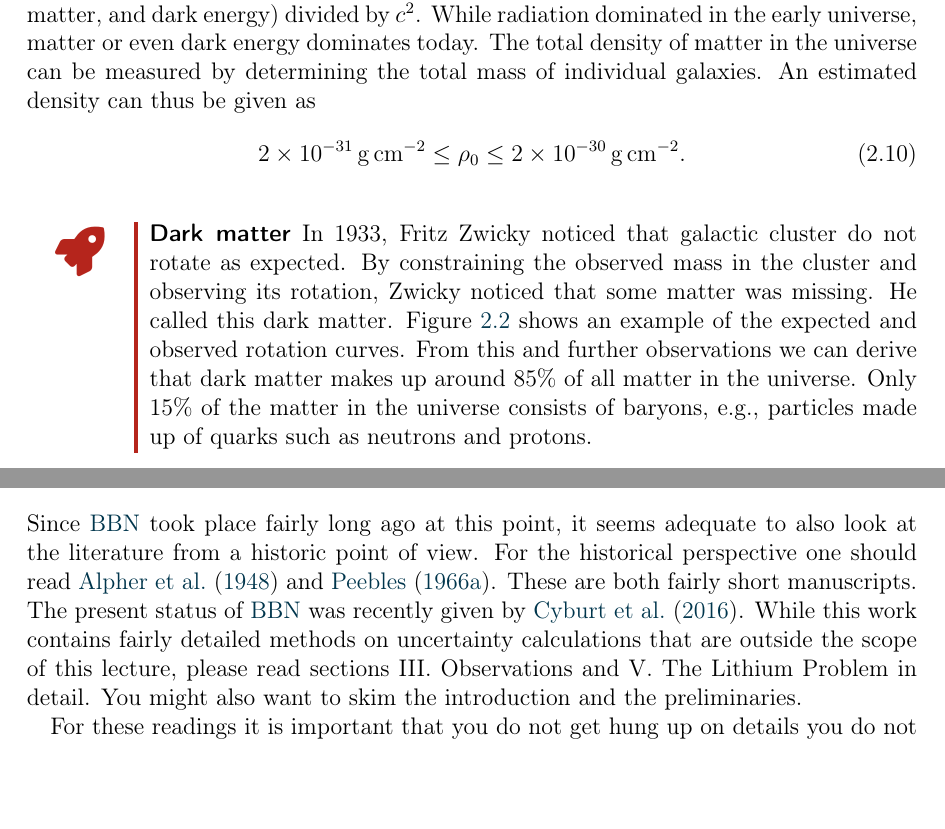
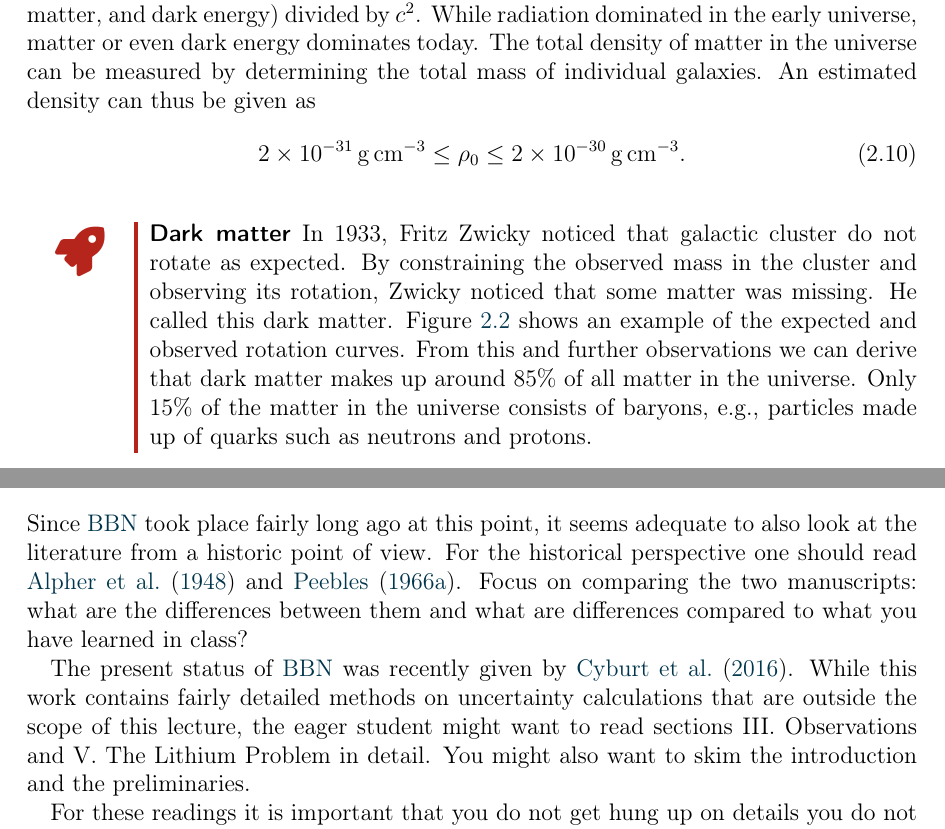
Before and after one commit to galactic-forensics/lecture_origin_elements, a LaTeX thesis (lecture_notes/origin_elements_lecture_notes.tex, which reads lecture_notes/big_bang_nucleosynthesis.tex): two parts of pages 24 and 34 of 36, joined at a grey line, cut so that both start at the same text, the shorter picture padded with empty space. Compiled offline with pdfLaTeX.

Commit message:
Update, some fixes for BBN chapter
Also reduced reading, Cyburt+ is now not only recommended

```diff
--- a/lecture_notes/big_bang_nucleosynthesis.tex
+++ b/lecture_notes/big_bang_nucleosynthesis.tex
@@ -69,7 +69,7 @@ Since the universe consists of mass that interacts gravitationally with each oth
 \subsection{Density of Matter}
 By density one generally refers to the total energy density of all components (radiation, matter, and dark energy) divided by $c^2$. While radiation dominated in the early universe, matter or even dark energy dominates today. The total density of matter in the universe can be measured by determining the total mass of individual galaxies. An estimated density can thus be given as
 \begin{equation}
-    2 \times 10^{-31}\,\mathrm{g}\,\mathrm{cm}^{-2} \leq \rho_0 \leq 2\times10^{-30}\,\mathrm{g}\,\mathrm{cm}^{-2}.
+    2 \times 10^{-31}\,\mathrm{g}\,\mathrm{cm}^{-3} \leq \rho_0 \leq 2\times10^{-30}\,\mathrm{g}\,\mathrm{cm}^{-3}.
 \end{equation}
 
 \morebox{Dark matter}{In 1933, Fritz Zwicky noticed that galactic cluster do not rotate as expected. By constraining the observed mass in the cluster and observing its rotation, Zwicky noticed that some matter was missing. He called this dark matter. Figure~\ref{fig:bbn:galactic_rotation} shows an example of the expected and observed rotation curves. From this and further observations we can derive that dark matter makes up around 85\% of all matter in the universe. Only 15\% of the matter in the universe consists of baryons, e.g., particles made up of quarks such as neutrons and protons.}
@@ -263,7 +263,9 @@ The transition from the radiation dominated to the matter dominated universe can
 
 \section{Reading}
 
-Since \ac{bbn} took place fairly long ago at this point, it seems adequate to also look at the literature from a historic point of view. For the historical perspective one should read \citet{alpher48} and \citet{peebles66prl}. These are both fairly short manuscripts. The present status of \ac{bbn} was recently given by \citet{cyburt16}. While this work contains fairly detailed methods on uncertainty calculations that are outside the scope of this lecture, please read sections III. Observations and V. The Lithium Problem in detail. You might also want to skim the introduction and the preliminaries.
+Since \ac{bbn} took place fairly long ago at this point, it seems adequate to also look at the literature from a historic point of view. For the historical perspective one should read \citet{alpher48} and \citet{peebles66prl}. Focus on comparing the two manuscripts: what are the differences between them and what are differences compared to what you have learned in class?
+
+The present status of \ac{bbn} was recently given by \citet{cyburt16}. While this work contains fairly detailed methods on uncertainty calculations that are outside the scope of this lecture, the eager student might want to read sections III. Observations and V. The Lithium Problem in detail. You might also want to skim the introduction and the preliminaries.
 
 For these readings it is important that you do not get hung up on details you do not understand, but rather try to follow the big picture. The following questions that can be discussed in class might help to focus on the big picture.
 
```
Also changed, not shown: lecture_notes/origin_elements_lecture_notes.pdf, lecture_notes/big_bang_nucleosynthesis.tex (2 more changed lines).
